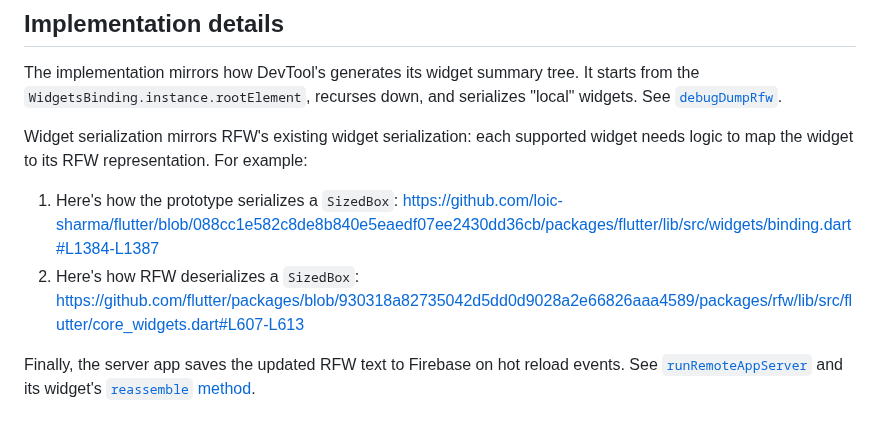
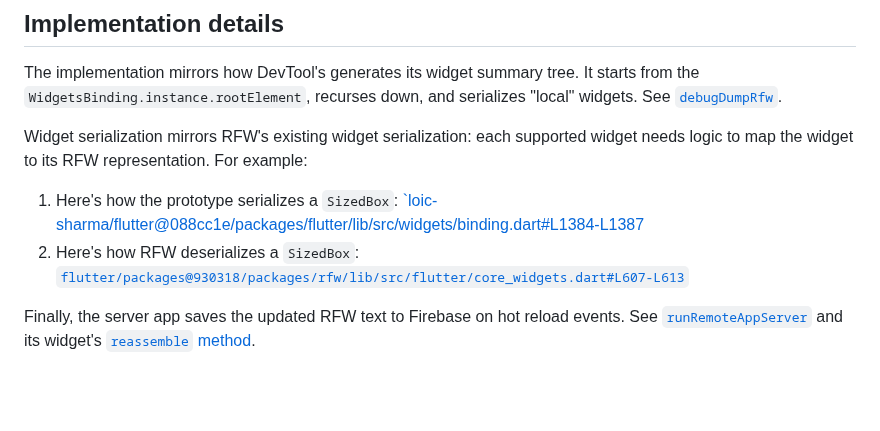
Before and after one commit to loic-sharma/remote_hot_reload, a Markdown page: README.md, the part around the change. Rendered like a GitHub page; blank space fills up the shorter version.

Commit message:
Prettify source code permalink

```diff
--- a/README.md
+++ b/README.md
@@ -185,8 +185,8 @@ and serializes "local" widgets. See
 Widget serialization mirrors RFW's existing widget serialization: each supported
 widget needs logic to map the widget to its RFW representation. For example:
 
-1. Here's how the prototype serializes a `SizedBox`: https://github.com/loic-sharma/flutter/blob/088cc1e582c8de8b840e5eaedf07ee2430dd36cb/packages/flutter/lib/src/widgets/binding.dart#L1384-L1387
-2. Here's how RFW deserializes a `SizedBox`: https://github.com/flutter/packages/blob/930318a82735042d5dd0d9028a2e66826aaa4589/packages/rfw/lib/src/flutter/core_widgets.dart#L607-L613
+1. Here's how the prototype serializes a `SizedBox`: [`loic-sharma/flutter@088cc1e/packages/flutter/lib/src/widgets/binding.dart#L1384-L1387](https://github.com/loic-sharma/flutter/blob/088cc1e582c8de8b840e5eaedf07ee2430dd36cb/packages/flutter/lib/src/widgets/binding.dart#L1384-L1387)
+2. Here's how RFW deserializes a `SizedBox`: [`flutter/packages@930318/packages/rfw/lib/src/flutter/core_widgets.dart#L607-L613`](https://github.com/flutter/packages/blob/930318a82735042d5dd0d9028a2e66826aaa4589/packages/rfw/lib/src/flutter/core_widgets.dart#L607-L613)
 
 Finally, the server app saves the updated RFW text to Firebase on hot reload
 events. See [`runRemoteAppServer`](https://github.com/loic-sharma/remote_hot_reload/blob/4c00cb530b4c9bc2f09990b352aa7f808c7b69f6/lib/src/server.dart#L4-L17) and its widget's
```
